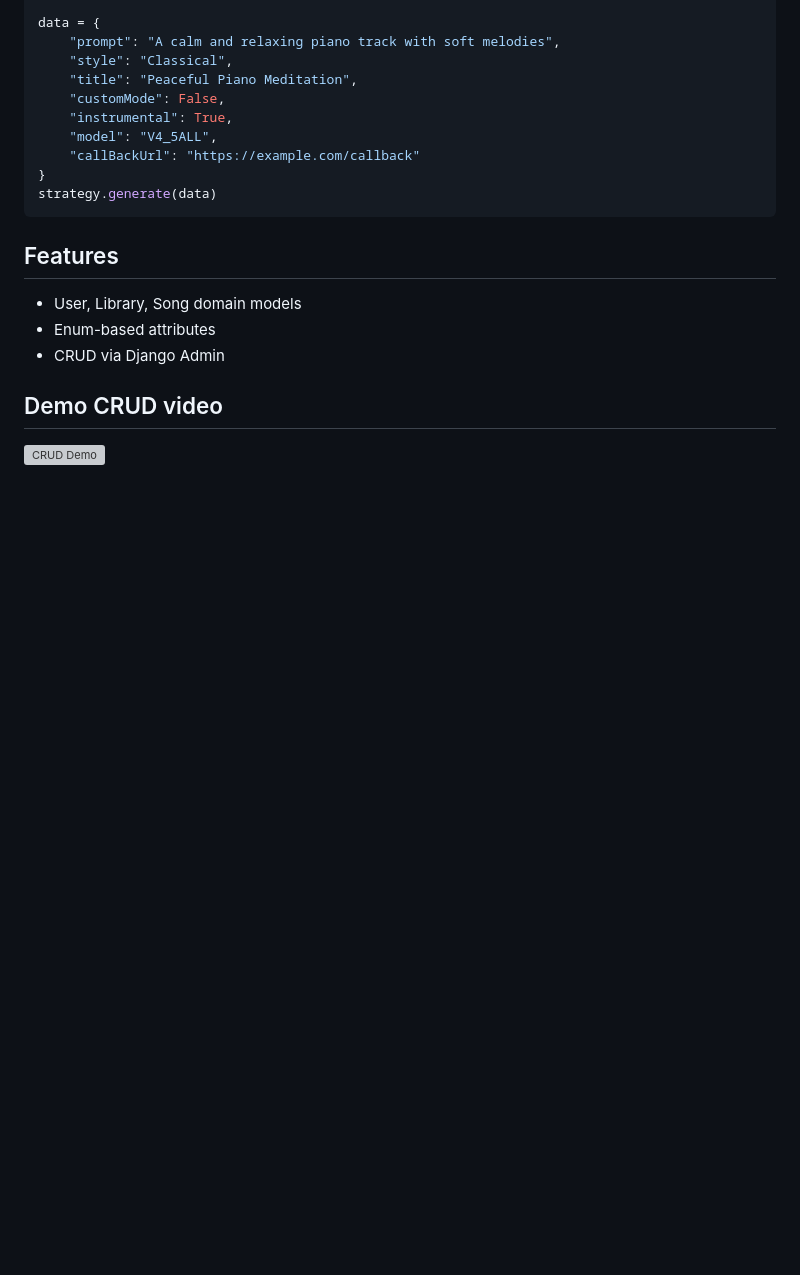
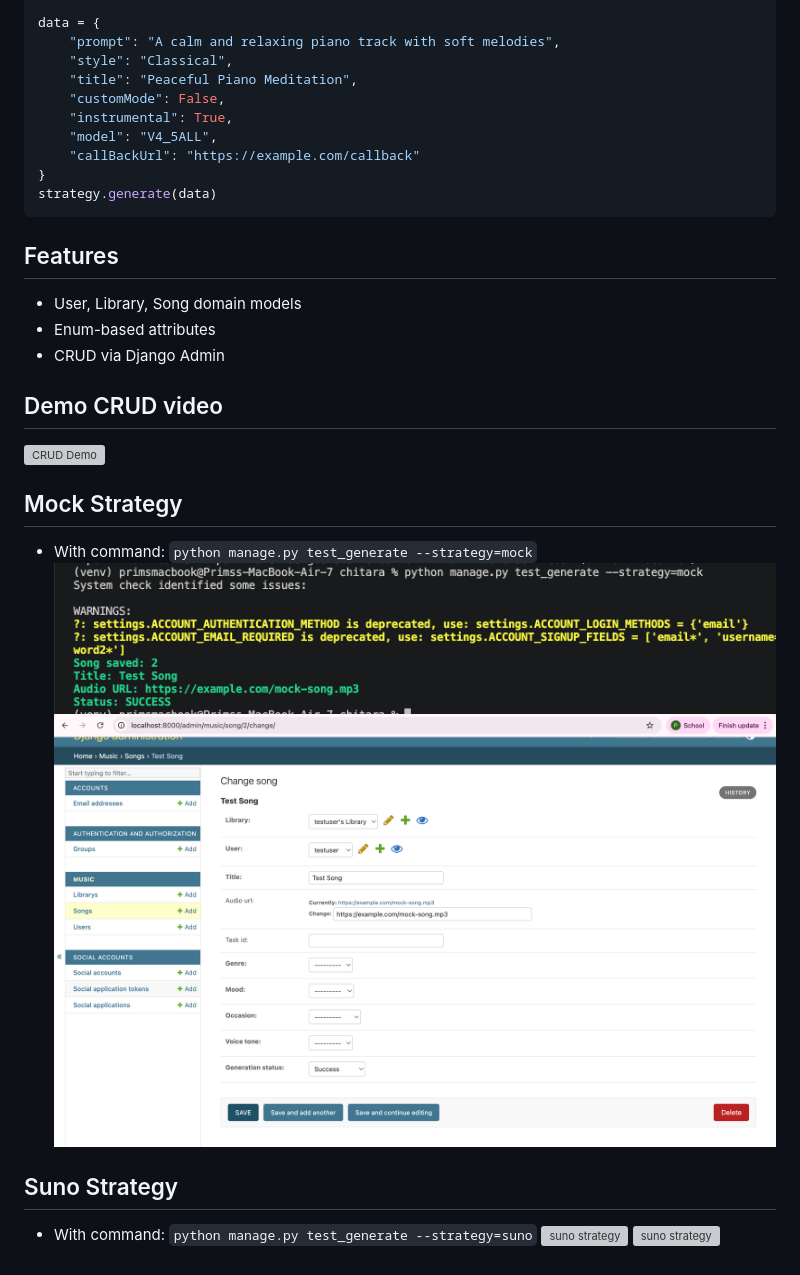
Before and after one commit to primpunnapa/chitara, a Markdown page: README.md, the part around the change printed below. Drawn GitHub-style; pictures changed too: screenshots/mock_command.png (added), screenshots/mock_ui.png (added); blank space fills up the shorter version; grey boxes are pictures that could not be loaded.

Commit message:
(strategy): complete mock strategy

````diff
--- a/README.md
+++ b/README.md
@@ -60,10 +89,21 @@ data = {
 }
 strategy.generate(data)
 ```
+
 ## Features
 - User, Library, Song domain models
 - Enum-based attributes
 - CRUD via Django Admin
 
 ## Demo CRUD video
-![CRUD Demo](./demo.mp4)
+![CRUD Demo](./screenshots/demo.mp4)
+
+## Mock Strategy
+- With command: `python manage.py test_generate --strategy=mock`
+![mock strategy](./screenshots/mock_command.png)
+![mock strategy](./screenshots/mock_ui.png)
+
+## Suno Strategy
+- With command: `python manage.py test_generate --strategy=suno`
+![suno strategy](./screenshots/suno_command.png)
+![suno strategy](./screenshots/suno_ui.png)
````
Also changed, not shown: other parts of README.md (+30 -1 lines), 15 other files.
